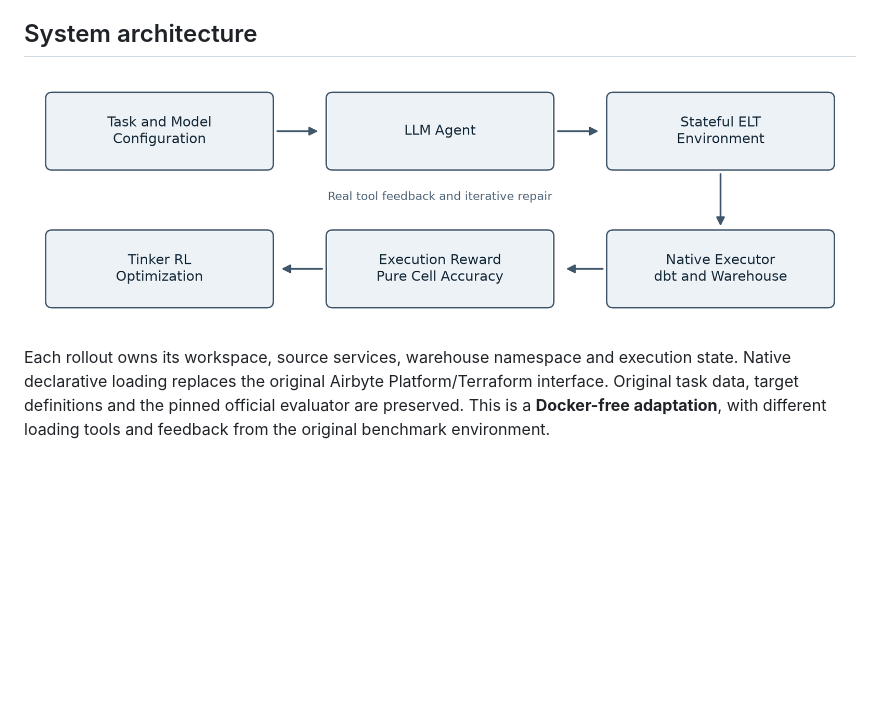
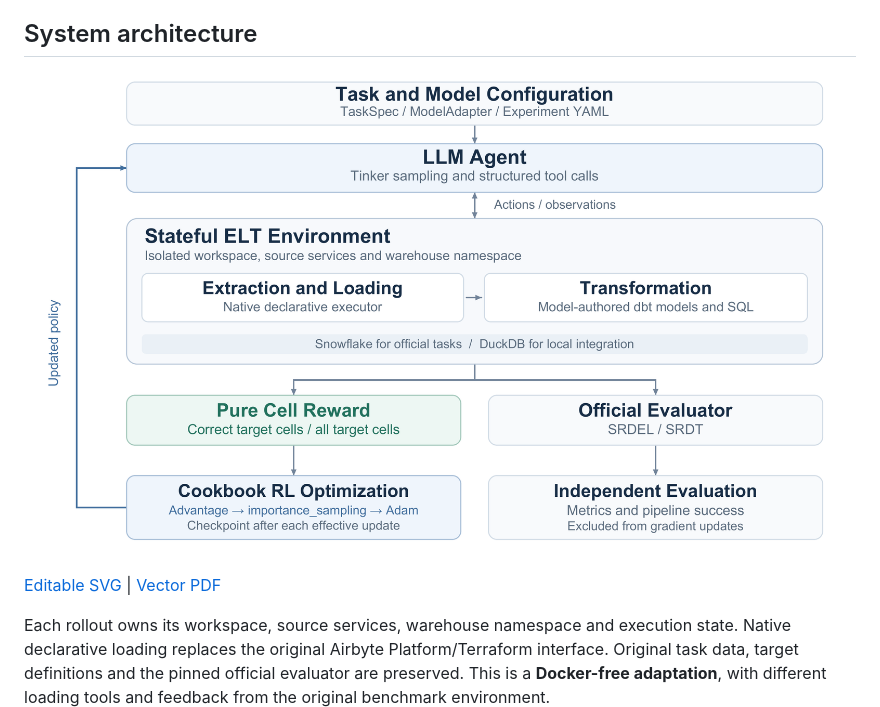
Before and after one commit to LYT0830-dku/elt-bench-rlvr, a Markdown page: README.md, the part around the change. GitHub-like rendering; pictures changed too: docs/figures/architecture.png; blank space fills up the shorter version.

Commit message:
Redesign the system architecture diagram [skip ci]

```diff
--- a/README.md
+++ b/README.md
@@ -19,6 +19,8 @@ An LLM agent inspects a task, writes extraction/loading configuration and dbt mo
 ## System architecture
 
 ![System architecture](docs/figures/architecture.png)
+
+[Editable SVG](docs/figures/architecture.svg) | [Vector PDF](docs/figures/architecture.pdf)
 
 Each rollout owns its workspace, source services, warehouse namespace and execution state. Native declarative loading replaces the original Airbyte Platform/Terraform interface. Original task data, target definitions and the pinned official evaluator are preserved. This is a **Docker-free adaptation**, with different loading tools and feedback from the original benchmark environment.
 
```
Also changed, not shown: 3 other files.
